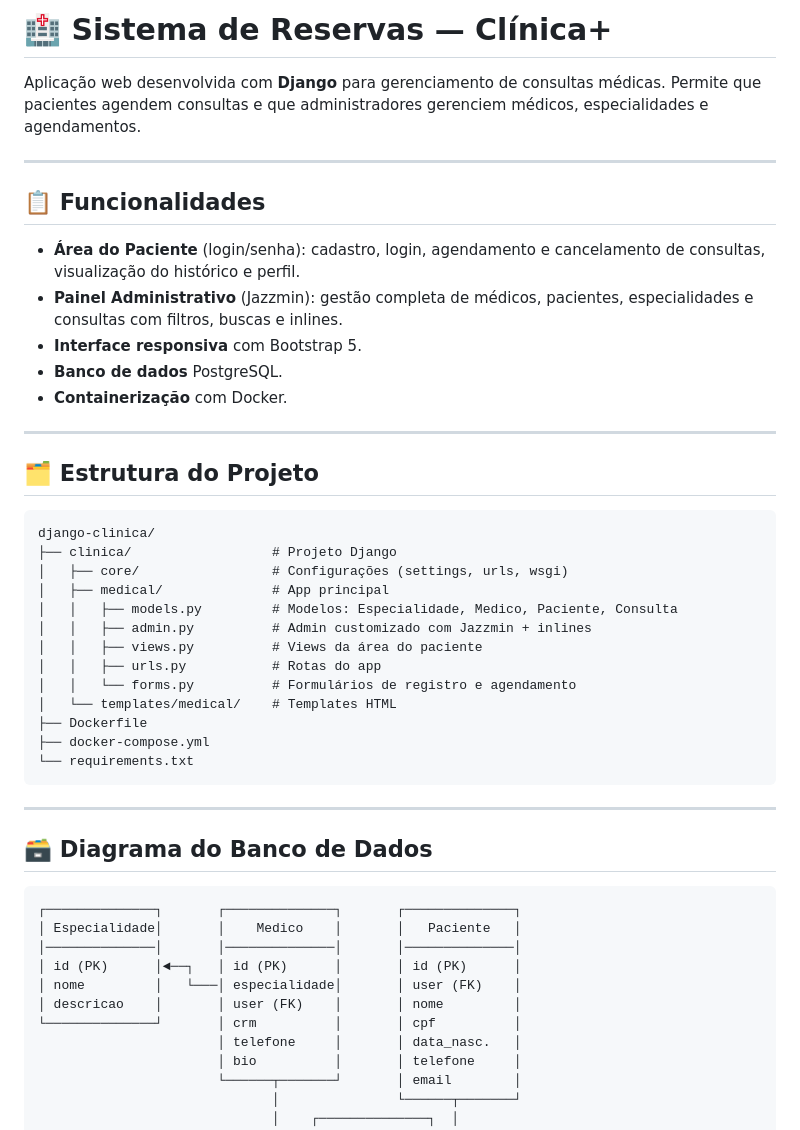
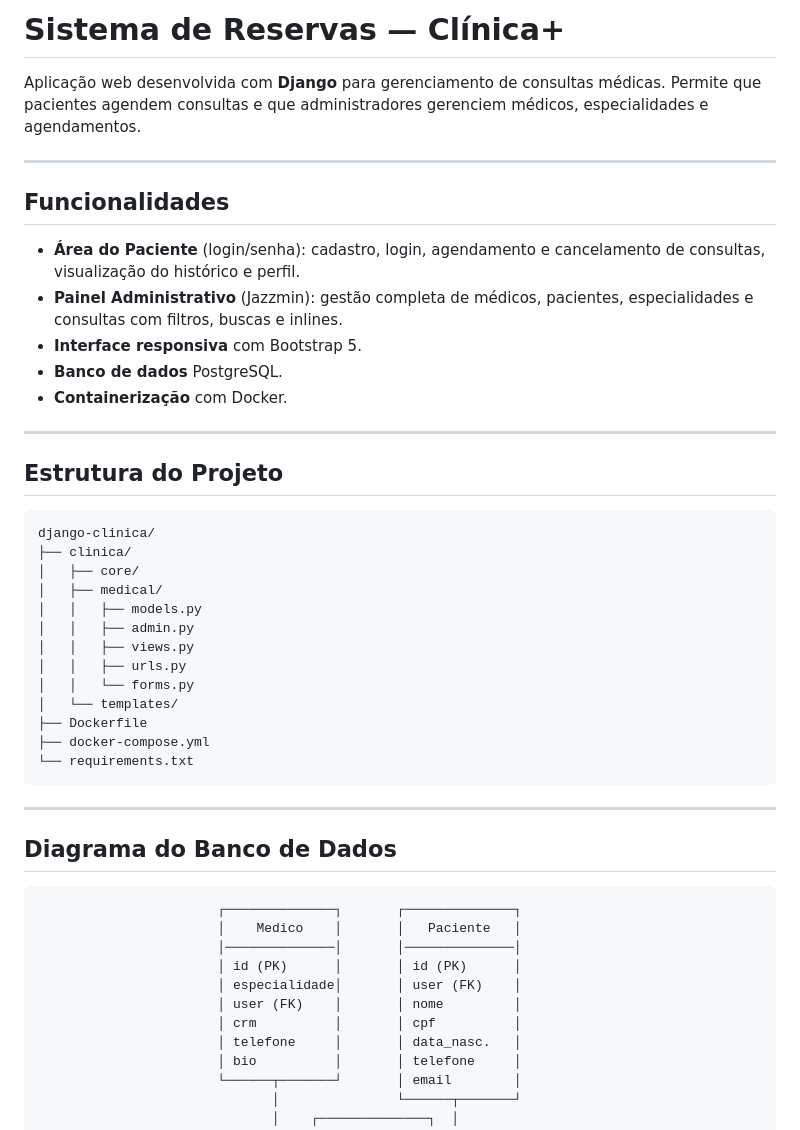
Before and after one commit to otaviosbampato/django-clinica, a Markdown page: README.md, the part around one of its changes. Rendered like a GitHub page.

Commit message:
docs: add README.md

````diff
--- a/README.md
+++ b/README.md
@@ -1,10 +1,10 @@
-# 🏥 Sistema de Reservas — Clínica+
+# Sistema de Reservas — Clínica+
 
 Aplicação web desenvolvida com **Django** para gerenciamento de consultas médicas. Permite que pacientes agendem consultas e que administradores gerenciem médicos, especialidades e agendamentos.
 
 ---
 
-## 📋 Funcionalidades
+## Funcionalidades
 
 - **Área do Paciente** (login/senha): cadastro, login, agendamento e cancelamento de consultas, visualização do histórico e perfil.
 - **Painel Administrativo** (Jazzmin): gestão completa de médicos, pacientes, especialidades e consultas com filtros, buscas e inlines.
@@ -14,19 +14,19 @@ Aplicação web desenvolvida com **Django** para gerenciamento de consultas méd
 
 ---
 
-## 🗂️ Estrutura do Projeto
+## Estrutura do Projeto
 
 ```
 django-clinica/
-├── clinica/                  # Projeto Django
-│   ├── core/                 # Configurações (settings, urls, wsgi)
-│   ├── medical/              # App principal
-│   │   ├── models.py         # Modelos: Especialidade, Medico, Paciente, Consulta
-│   │   ├── admin.py          # Admin customizado com Jazzmin + inlines
-│   │   ├── views.py          # Views da área do paciente
-│   │   ├── urls.py           # Rotas do app
-│   │   └── forms.py          # Formulários de registro e agendamento
-│   └── templates/medical/    # Templates HTML
+├── clinica/
+│   ├── core/
+│   ├── medical/
+│   │   ├── models.py
+│   │   ├── admin.py
+│   │   ├── views.py
+│   │   ├── urls.py
+│   │   └── forms.py
+│   └── templates/
 ├── Dockerfile
 ├── docker-compose.yml
 └── requirements.txt
@@ -34,16 +34,16 @@ django-clinica/
 
 ---
 
-## 🗃️ Diagrama do Banco de Dados
+## Diagrama do Banco de Dados
 
 ```
-┌──────────────┐       ┌──────────────┐       ┌──────────────┐
-│ Especialidade│       │    Medico    │       │   Paciente   │
-│──────────────│       │──────────────│       │──────────────│
-│ id (PK)      │◄──┐   │ id (PK)      │       │ id (PK)      │
-│ nome         │   └───│ especialidade│       │ user (FK)    │
-│ descricao    │       │ user (FK)    │       │ nome         │
-└──────────────┘       │ crm          │       │ cpf          │
+                       ┌──────────────┐       ┌──────────────┐
+                       │    Medico    │       │   Paciente   │
+                       │──────────────│       │──────────────│
+                       │ id (PK)      │       │ id (PK)      │
+                       │ especialidade│       │ user (FK)    │
+                       │ user (FK)    │       │ nome         │
+                       │ crm          │       │ cpf          │
                        │ telefone     │       │ data_nasc.   │
                        │ bio          │       │ telefone     │
                        └──────┬───────┘       │ email        │
````
Also changed, not shown: other parts of README.md (+5 -25 lines).
